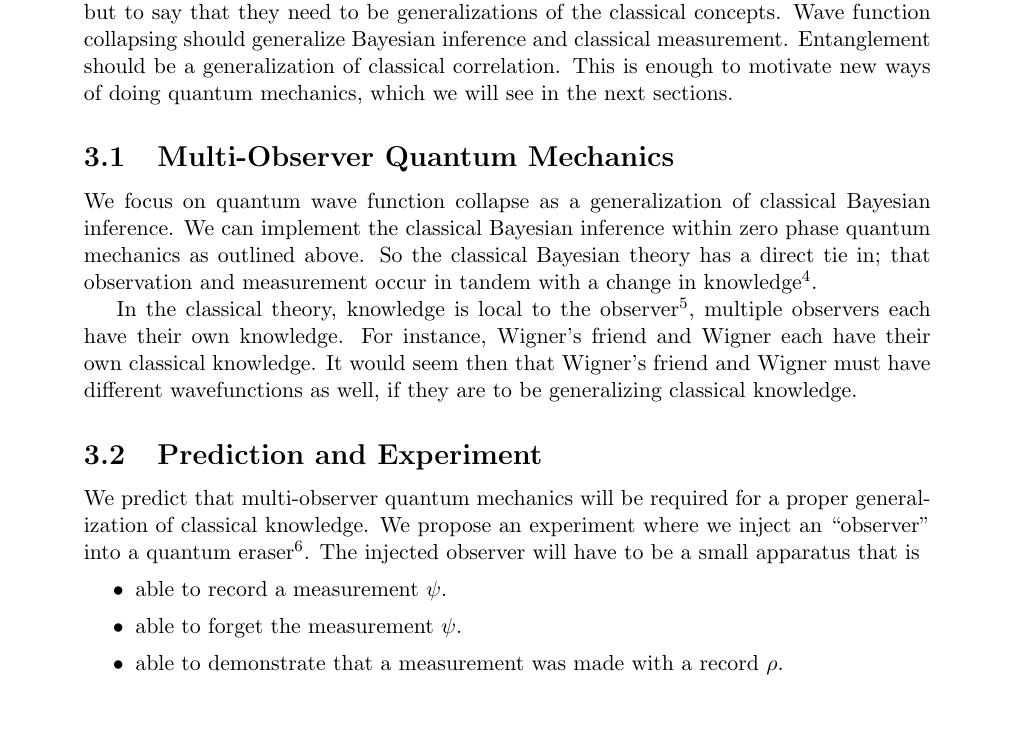
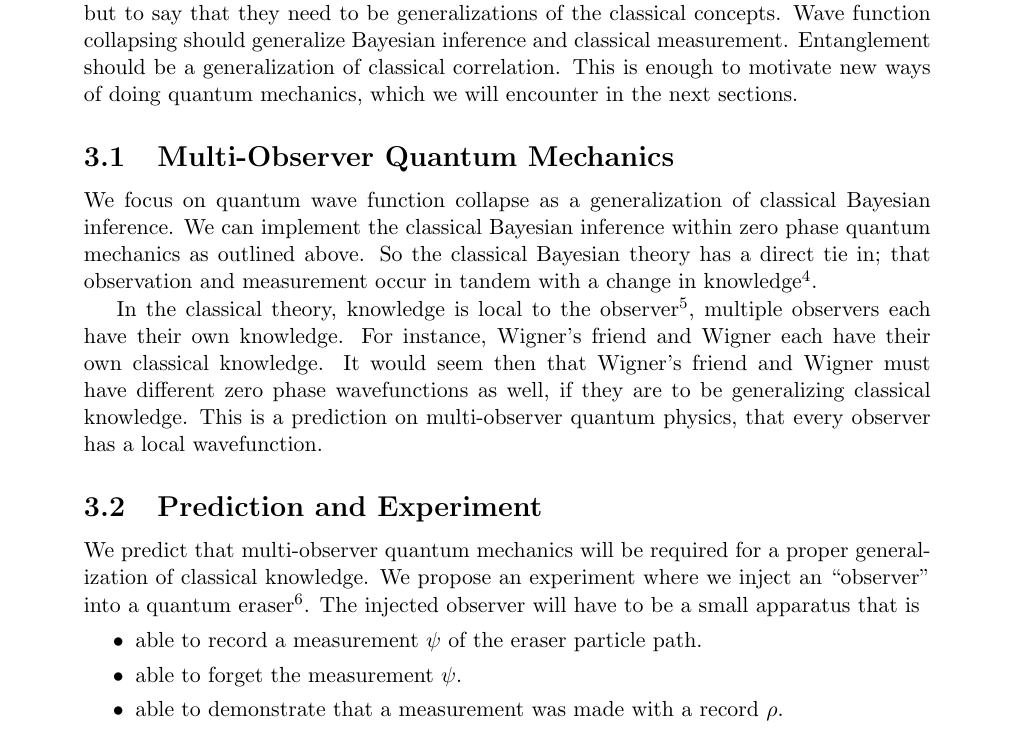
Before and after one commit to kjplaye/multi_observer_qm, a LaTeX document (weird.tex): part of page 4 of 5, cut so that both start at the same text. Compiled offline with pdfLaTeX.

Commit message:
More on experiment and claims

```diff
--- a/weird.tex
+++ b/weird.tex
@@ -134,18 +134,18 @@ Von Neumann entropy is left out of this note since it is not a generalization of
 
 \section{Overview of the Generalization}
 
-The quantum mechanical concepts mentioned in Section 1 are a direct generalization of their classical information theoretic analogs.  This is not to say that they are not weird, but to say that they need to be generalizations of the classical concepts.  Wave function collapsing should generalize Bayesian inference and classical measurement.  Entanglement should be a generalization of classical correlation.  This is enough to motivate new ways of doing quantum mechanics, which we will see in the next sections.
+The quantum mechanical concepts mentioned in Section 1 are a direct generalization of their classical information theoretic analogs.  This is not to say that they are not weird, but to say that they need to be generalizations of the classical concepts.  Wave function collapsing should generalize Bayesian inference and classical measurement.  Entanglement should be a generalization of classical correlation.  This is enough to motivate new ways of doing quantum mechanics, which we will encounter in the next sections.
 
 \subsection{Multi-Observer Quantum Mechanics}
 We focus on quantum wave function collapse as a generalization of classical Bayesian inference.  We can implement the classical Bayesian inference within zero phase quantum mechanics as outlined above.  So the classical Bayesian theory has a direct tie in; that observation and measurement occur in tandem with a change in knowledge\footnote{This change in knowledge is tangible, it always occurs as a transfer of matter/energy from the environment to the observer \cite{thrust}.}.
 
-In the classical theory, knowledge is local to the observer\footnote{Note that current quantum theory is a theory of one observer, usually the experimenter in a lab.  An immediate subject is quantum key distribution(QKD), which requires at least three observers, Alice, Bob, and Eve; the security of QKD depends on multi-observer quantum ontology.}, multiple observers each have their own knowledge.  For instance, Wigner's friend and Wigner each have their own classical knowledge.  It would seem then that Wigner's friend and Wigner must have different wavefunctions as well, if they are to be generalizing classical knowledge.
+In the classical theory, knowledge is local to the observer\footnote{Note that current quantum theory is a theory of one observer, usually the experimenter in a lab.  An immediate subject is quantum key distribution(QKD), which requires at least three observers, Alice, Bob, and Eve; the security of QKD depends on multi-observer quantum ontology.}, multiple observers each have their own knowledge.  For instance, Wigner's friend and Wigner each have their own classical knowledge.  It would seem then that Wigner's friend and Wigner must have different zero phase wavefunctions as well, if they are to be generalizing classical knowledge.  This is a prediction on multi-observer quantum physics, that every observer has a local wavefunction.
 
 \subsection{Prediction and Experiment}
 
 We predict that multi-observer quantum mechanics will be required for a proper generalization of classical knowledge.  We propose an experiment where we inject an ``observer'' into a quantum eraser\footnote{Here we probe the boundaries of what constitutes an observer and a measurement.  We claim that all versions of observer and measurement will be detectable in this experiment whenever it can be done.}.  The injected observer will have to be a small apparatus that is
 \begin{itemize}
-   \item able to record a measurement $\psi$.
+   \item able to record a measurement $\psi$ of the eraser particle path.
    \item able to forget the measurement $\psi$.
    \item able to demonstrate that a measurement was made with a record $\rho$.
 \end{itemize}
```
Also changed, not shown: entopy.tex (deleted, +0 -18 lines), weird.pdf.
